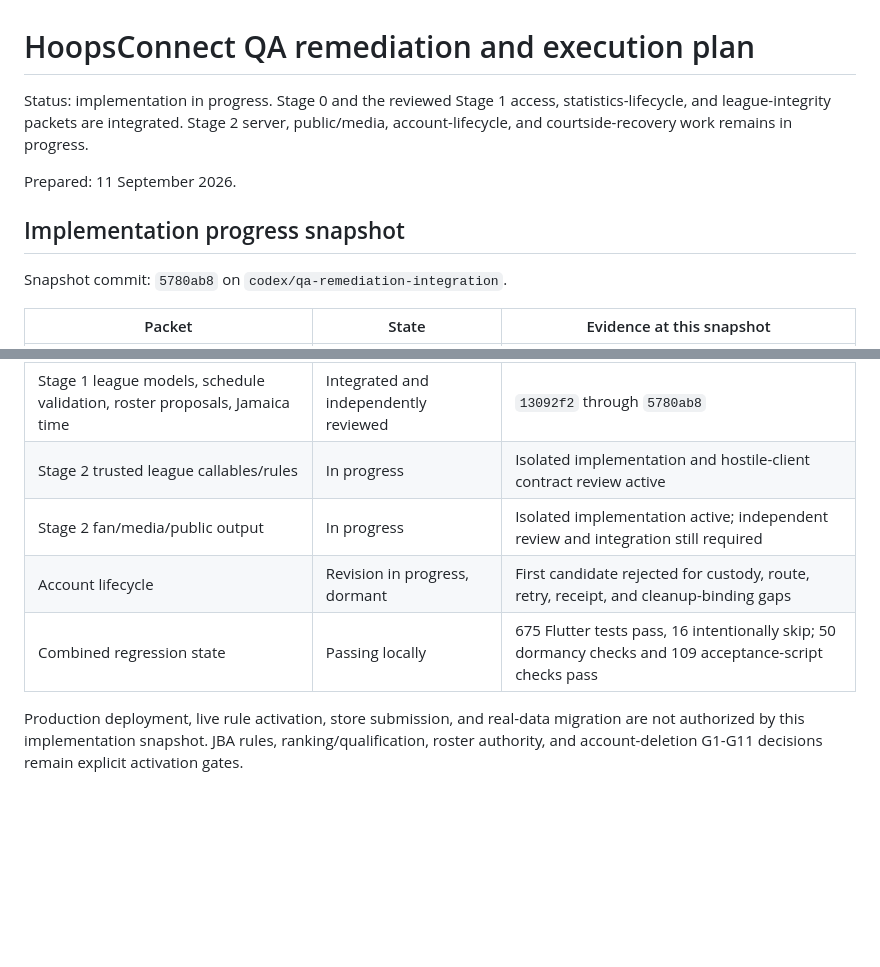
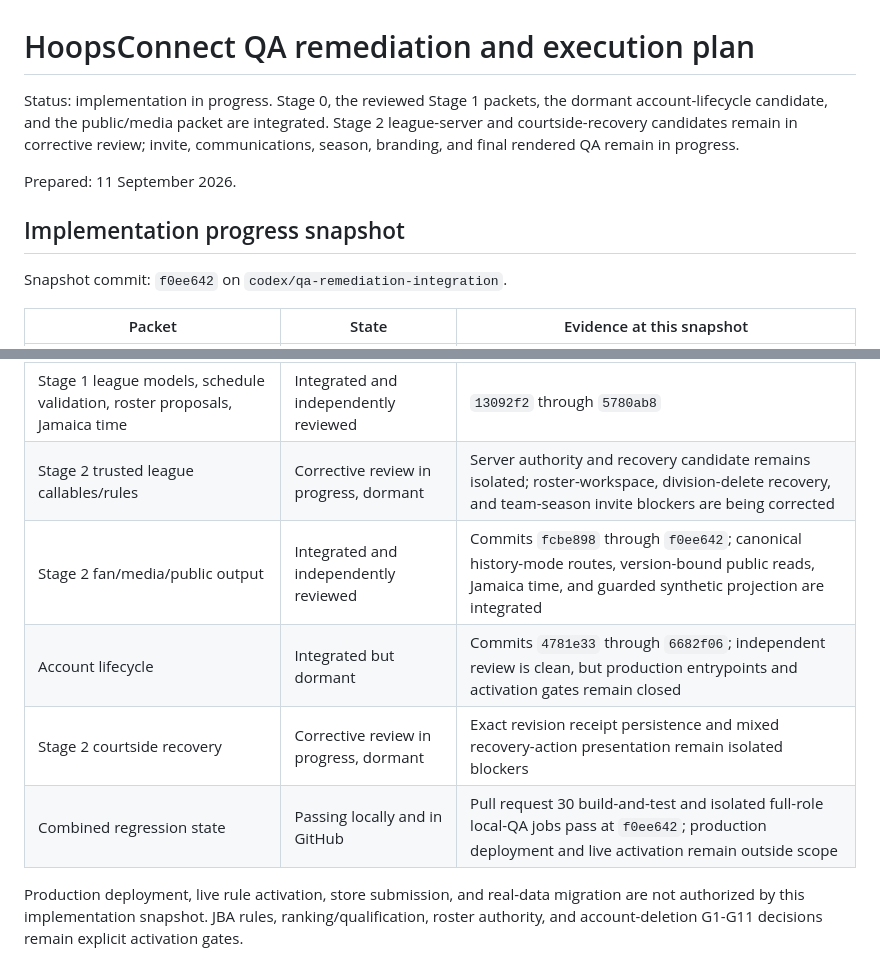
Before and after one commit to kaliartistry/hoopsconnect-site, a Markdown page: docs/planning/qa-remediation-execution-plan-2026-09-11.md, 2 parts joined by grey strips. GitHub-like rendering; blank space fills up the shorter version.

Commit message:
docs: refresh remediation progress snapshot

```diff
--- a/docs/planning/qa-remediation-execution-plan-2026-09-11.md
+++ b/docs/planning/qa-remediation-execution-plan-2026-09-11.md
@@ -1,12 +1,12 @@
 # HoopsConnect QA remediation and execution plan
 
-Status: implementation in progress. Stage 0 and the reviewed Stage 1 access, statistics-lifecycle, and league-integrity packets are integrated. Stage 2 server, public/media, account-lifecycle, and courtside-recovery work remains in progress.
+Status: implementation in progress. Stage 0, the reviewed Stage 1 packets, the dormant account-lifecycle candidate, and the public/media packet are integrated. Stage 2 league-server and courtside-recovery candidates remain in corrective review; invite, communications, season, branding, and final rendered QA remain in progress.
 
 Prepared: 11 September 2026.
 
 ## Implementation progress snapshot
 
-Snapshot commit: `5780ab8` on `codex/qa-remediation-integration`.
+Snapshot commit: `f0ee642` on `codex/qa-remediation-integration`.
 
 | Packet | State | Evidence at this snapshot |
 | --- | --- | --- |
@@ -15,10 +15,11 @@ Snapshot commit: `5780ab8` on `codex/qa-remediation-integration`.
 | Stage 1 access, routes, capabilities, recovery, role preview | Integrated and independently reviewed | `fe7b3d6` through `1248bb1`; access dormancy transition reviewed |
 | Stage 1 official-stat lifecycle candidate | Integrated but dormant | `de03084` through `b8f0b48`; unreachable from production entrypoints pending activation decisions |
 | Stage 1 league models, schedule validation, roster proposals, Jamaica time | Integrated and independently reviewed | `13092f2` through `5780ab8` |
-| Stage 2 trusted league callables/rules | In progress | Isolated implementation and hostile-client contract review active |
-| Stage 2 fan/media/public output | In progress | Isolated implementation active; independent review and integration still required |
-| Account lifecycle | Revision in progress, dormant | First candidate rejected for custody, route, retry, receipt, and cleanup-binding gaps |
-| Combined regression state | Passing locally | 675 Flutter tests pass, 16 intentionally skip; 50 dormancy checks and 109 acceptance-script checks pass |
+| Stage 2 trusted league callables/rules | Corrective review in progress, dormant | Server authority and recovery candidate remains isolated; roster-workspace, division-delete recovery, and team-season invite blockers are being corrected |
+| Stage 2 fan/media/public output | Integrated and independently reviewed | Commits `fcbe898` through `f0ee642`; canonical history-mode routes, version-bound public reads, Jamaica time, and guarded synthetic projection are integrated |
+| Account lifecycle | Integrated but dormant | Commits `4781e33` through `6682f06`; independent review is clean, but production entrypoints and activation gates remain closed |
+| Stage 2 courtside recovery | Corrective review in progress, dormant | Exact revision receipt persistence and mixed recovery-action presentation remain isolated blockers |
+| Combined regression state | Passing locally and in GitHub | Pull request 30 build-and-test and isolated full-role local-QA jobs pass at `f0ee642`; production deployment and live activation remain outside scope |
 
 Production deployment, live rule activation, store submission, and real-data migration are not authorized by this implementation snapshot. JBA rules, ranking/qualification, roster authority, and account-deletion G1-G11 decisions remain explicit activation gates.
 
```
